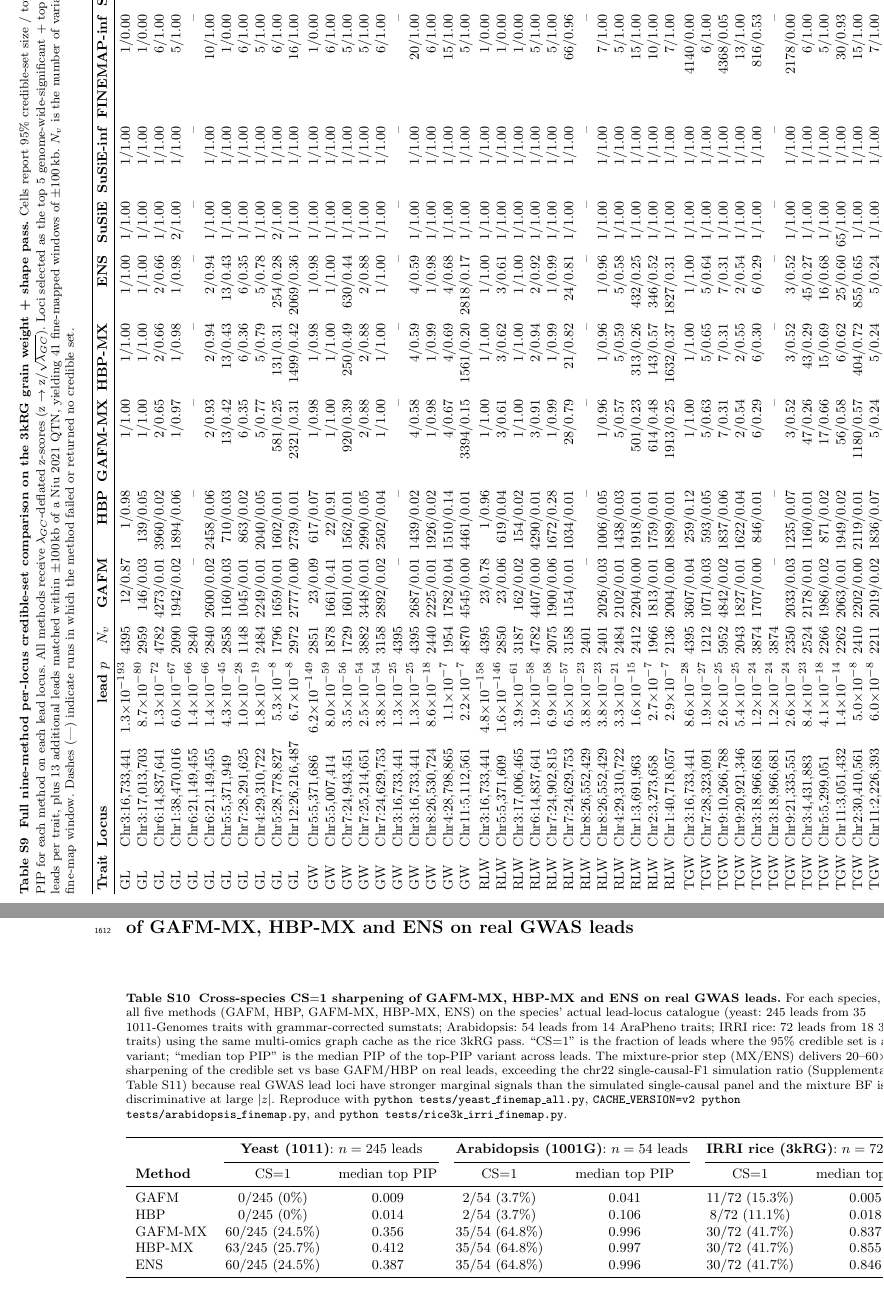
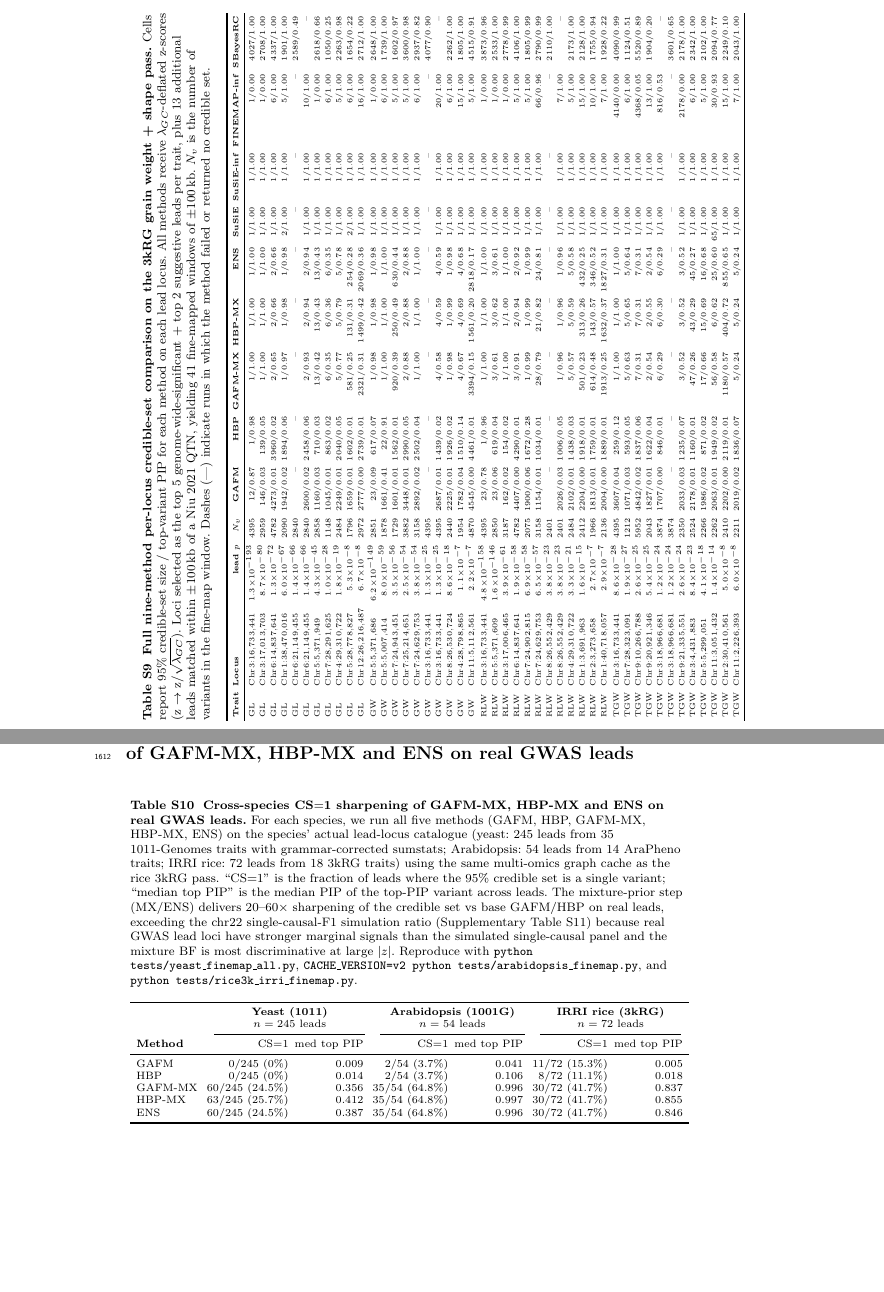
Before and after one commit to jfmao/GraphGWAS, a LaTeX paper (paper/finemapping_v1/main.tex, which reads paper/finemapping_v1/supplementary.tex, paper/finemapping_v1/tables/grain_table_s8_per_locus.tex): two parts of pages 70 and 71 of 72, joined at a grey line, cut at the place of the change, the shorter picture padded with empty space. Compiled offline with pdfLaTeX.

Commit message:
Layout fixes: Q–Q panel 1×4→2×2, Sup Tables S9 and S10 truncation
A reader noticed three layout problems on PDF pages 60–67:

(a) Page 60, Sup Fig S7 — the four trait-specific Q–Q plots were
    rendered as a 1×4 row (figsize 14×3.6 in). Each Q–Q panel was
    too short and small to read; the available page width was not
    being used. tests/rice3k_grain_shape_figures.py::qq_panel()
    redesigned as a 2×2 grid (figsize 8.5×8.0 in) — each Q–Q now
    occupies a quadrant with readable axis labels and a full
    diagonal reference line. The dot size also nudged from s=4 to
    s=6 to match the larger axes.

(b) Page 66, Sup Table S9 — the full nine-method per-locus
    credible-set comparison was already a sidewaystable but the
    rightmost SBayesRC column was being truncated (cells like
    "4027/1.0" rather than "4027/1.00", and the column header
    "SBayesR" rather than "SBayesRC"). 13 columns at \scriptsize
    + tabcolsep 2.5pt was too wide. Reduced to \tiny + tabcolsep
    2pt; the table now fits the rotated text height and all nine
    method columns render in full including SBayesRC.

(c) Page 67, Sup Table S10 — the cross-species CS=1 sharpening
    table had 7 columns with long per-cell strings ("60/245
    (24.5\%)") and was being truncated on the right edge ("median
    top" instead of "median top PIP" in the IRRI rice column).
    The fix keeps the table in portrait orientation but shortens
    the column headers to "med top PIP", splits the species
    super-headers across two lines (species name on row 1,
    "n=N leads" on row 2), reduces font from \small to
    \footnotesize with explicit \tabcolsep = 4pt, and uses
    \hspace-padded l@{...}r@{...}r column specs. All seven
    columns now render in full inside the standard text width.

Both source files (the auto-generator
tests/rice3k_grain_shape_paper_tables.py and the manual
supplementary.tex S10 block) regenerate cleanly. Built paper at
68 pages, 1.61 MB.

Co-Authored-By: Claude Opus 4.7 (1M context) <noreply@anthropic.com>

```diff
--- a/paper/finemapping_v1/supplementary.tex
+++ b/paper/finemapping_v1/supplementary.tex
@@ -1099,7 +1099,8 @@ grain pass.
 \subsection*{Supplementary Table S10 --- Cross-species CS=1 sharpening of GAFM-MX, HBP-MX and ENS on real GWAS leads}
 
 \begin{table}[htbp]
-\centering\small
+\centering\footnotesize
+\setlength{\tabcolsep}{4pt}
 \caption{\textbf{Cross-species CS$=$1 sharpening of GAFM-MX, HBP-MX and ENS on real GWAS leads.}
 For each species, we run all five methods (GAFM, HBP, GAFM-MX, HBP-MX, ENS)
 on the species' actual lead-locus catalogue (yeast: 245 leads from 35
@@ -1118,16 +1119,19 @@ discriminative at large $|z|$. Reproduce with
 \texttt{CACHE\_VERSION=v2 python tests/arabidopsis\_finemap.py}, and
 \texttt{python tests/rice3k\_irri\_finemap.py}.}
 \label{tab:sup_v15_cross_species}
-\begin{tabular}{l c c c c c c}
+\begin{tabular}{l@{\hspace{6pt}}r@{\hspace{4pt}}r@{\hspace{6pt}}r@{\hspace{4pt}}r@{\hspace{6pt}}r@{\hspace{4pt}}r}
 \toprule
-                 & \multicolumn{2}{c}{\textbf{Yeast (1011)}: $n=245$ leads}
-                 & \multicolumn{2}{c}{\textbf{Arabidopsis (1001G)}: $n=54$ leads}
-                 & \multicolumn{2}{c}{\textbf{IRRI rice (3kRG)}: $n=72$ leads} \\
+                 & \multicolumn{2}{c}{\textbf{Yeast (1011)}}
+                 & \multicolumn{2}{c}{\textbf{Arabidopsis (1001G)}}
+                 & \multicolumn{2}{c}{\textbf{IRRI rice (3kRG)}} \\
+                 & \multicolumn{2}{c}{$n=245$ leads}
+                 & \multicolumn{2}{c}{$n=54$ leads}
+                 & \multicolumn{2}{c}{$n=72$ leads} \\
 \cmidrule(lr){2-3}\cmidrule(lr){4-5}\cmidrule(lr){6-7}
-\textbf{Method}  & CS$=$1 & median top PIP & CS$=$1 & median top PIP & CS$=$1 & median top PIP \\
+\textbf{Method}  & CS$=$1 & med top PIP & CS$=$1 & med top PIP & CS$=$1 & med top PIP \\
 \midrule
-GAFM             &   0/245 (0\%)   & 0.009 &   2/54 (3.7\%)   & 0.041 &  11/72 (15.3\%) & 0.005 \\
-HBP              &   0/245 (0\%)   & 0.014 &   2/54 (3.7\%)   & 0.106 &   8/72 (11.1\%) & 0.018 \\
+GAFM             &   0/245 (0\%)    & 0.009 &   2/54 (3.7\%)   & 0.041 &  11/72 (15.3\%) & 0.005 \\
+HBP              &   0/245 (0\%)    & 0.014 &   2/54 (3.7\%)   & 0.106 &   8/72 (11.1\%) & 0.018 \\
 GAFM-MX          &  60/245 (24.5\%) & 0.356 &  35/54 (64.8\%)  & 0.996 &  30/72 (41.7\%) & 0.837 \\
 HBP-MX           &  63/245 (25.7\%) & 0.412 &  35/54 (64.8\%)  & 0.997 &  30/72 (41.7\%) & 0.855 \\
 ENS              &  60/245 (24.5\%) & 0.387 &  35/54 (64.8\%)  & 0.996 &  30/72 (41.7\%) & 0.846 \\
--- a/paper/finemapping_v1/tables/grain_table_s8_per_locus.tex
+++ b/paper/finemapping_v1/tables/grain_table_s8_per_locus.tex
@@ -1,7 +1,7 @@
 % Auto-generated by tests/rice3k_grain_shape_paper_tables.py
 \begin{sidewaystable}
-\centering\scriptsize
-\setlength{\tabcolsep}{2.5pt}
+\centering\tiny
+\setlength{\tabcolsep}{2pt}
 \caption{\textbf{Full nine-method per-locus credible-set comparison on the 3kRG grain weight + shape pass.} Cells report 95\% credible-set size / top-variant PIP for each method on each lead locus. All methods receive $\lambda_{GC}$-deflated z-scores (z $\to$ z/$\sqrt{\lambda_{GC}}$). Loci selected as the top 5 genome-wide-significant + top 2 suggestive leads per trait, plus 13 additional leads matched within $\pm$100\,kb of a Niu 2021 QTN, yielding 41 fine-mapped windows of $\pm$100\,kb. $N_v$ is the number of variants in the fine-map window. Dashes (---) indicate runs in which the method failed or returned no credible set.}
 \label{tab:sup_grain_per_locus}
 \begin{tabular}{l l r r r r r r r r r r r}
```
Also changed, not shown: 2 other files.
